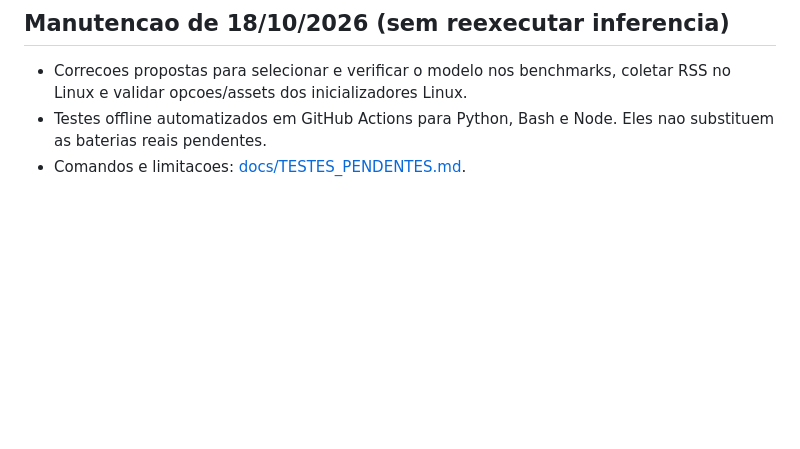
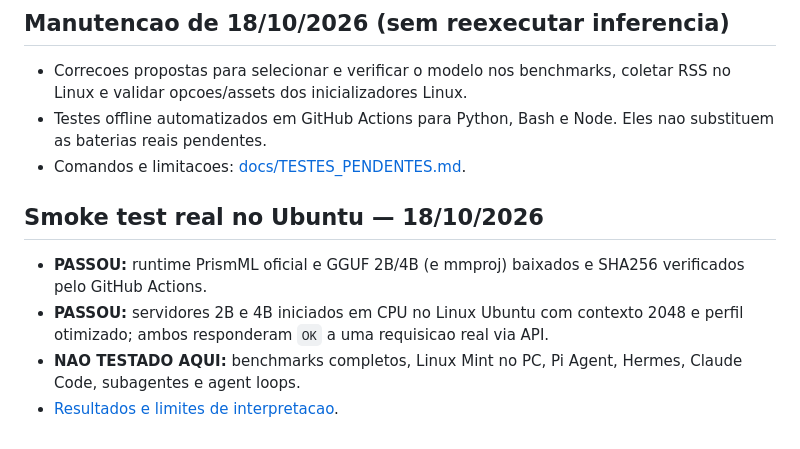
Before and after one commit to lloupp/bonsai-setup-harness, a Markdown page: PROGRESSO.md, the part around the change. GitHub-like rendering; blank space fills up the shorter version.

Commit message:
docs: link verified real Linux inference results

```diff
--- a/PROGRESSO.md
+++ b/PROGRESSO.md
@@ -40,3 +40,10 @@ Testes interrompidos a pedido do usuário para iniciar as cópias (pendrive e Gi
 - Correcoes propostas para selecionar e verificar o modelo nos benchmarks, coletar RSS no Linux e validar opcoes/assets dos inicializadores Linux.
 - Testes offline automatizados em GitHub Actions para Python, Bash e Node. Eles nao substituem as baterias reais pendentes.
 - Comandos e limitacoes: [docs/TESTES_PENDENTES.md](docs/TESTES_PENDENTES.md).
+
+## Smoke test real no Ubuntu — 18/10/2026
+
+- **PASSOU:** runtime PrismML oficial e GGUF 2B/4B (e mmproj) baixados e SHA256 verificados pelo GitHub Actions.
+- **PASSOU:** servidores 2B e 4B iniciados em CPU no Linux Ubuntu com contexto 2048 e perfil otimizado; ambos responderam `OK` a uma requisicao real via API.
+- **NAO TESTADO AQUI:** benchmarks completos, Linux Mint no PC, Pi Agent, Hermes, Claude Code, subagentes e agent loops.
+- [Resultados e limites de interpretacao](docs/RESULTADO_LINUX_REAL_2026-10-18.md).
```
